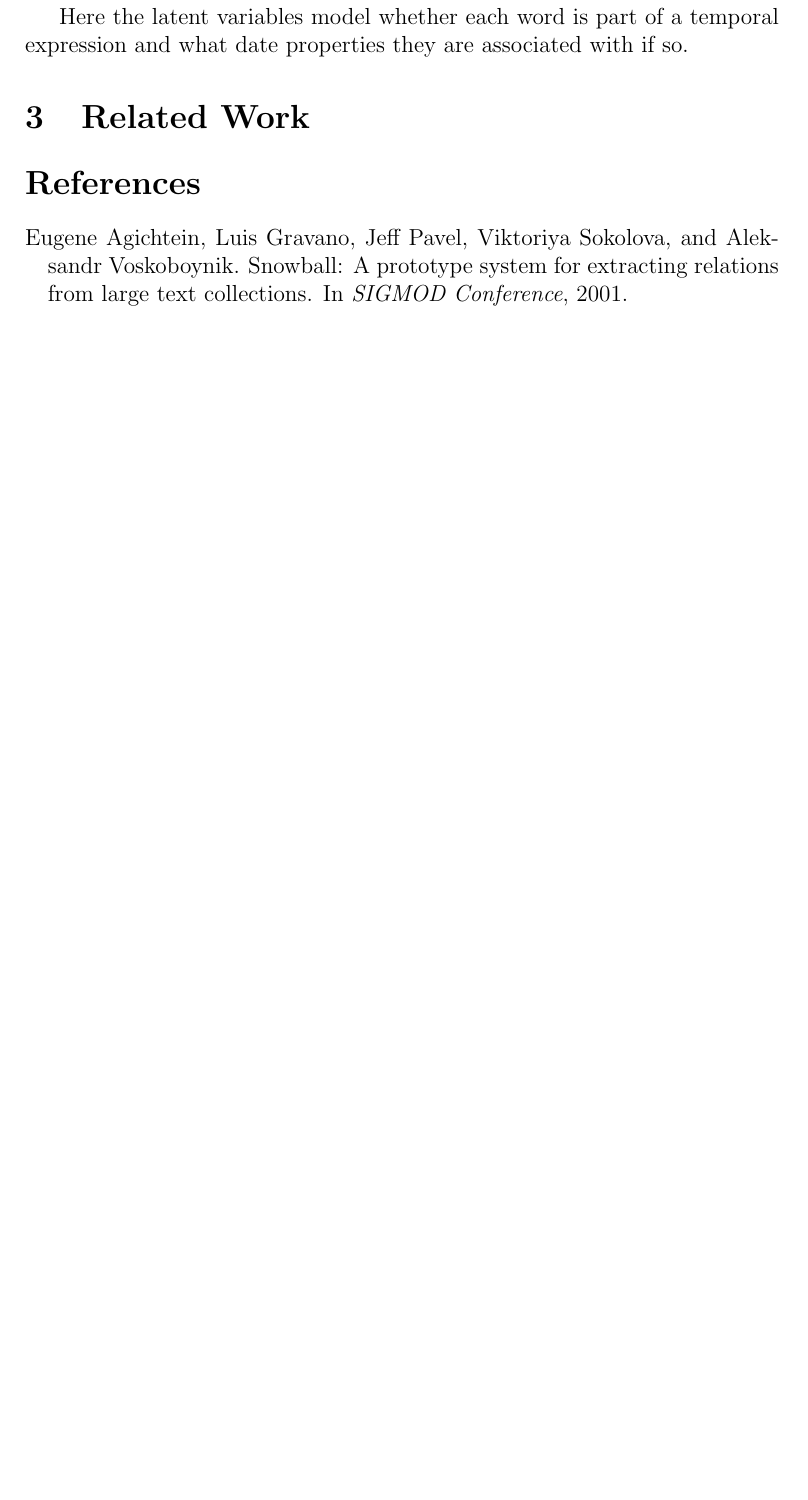
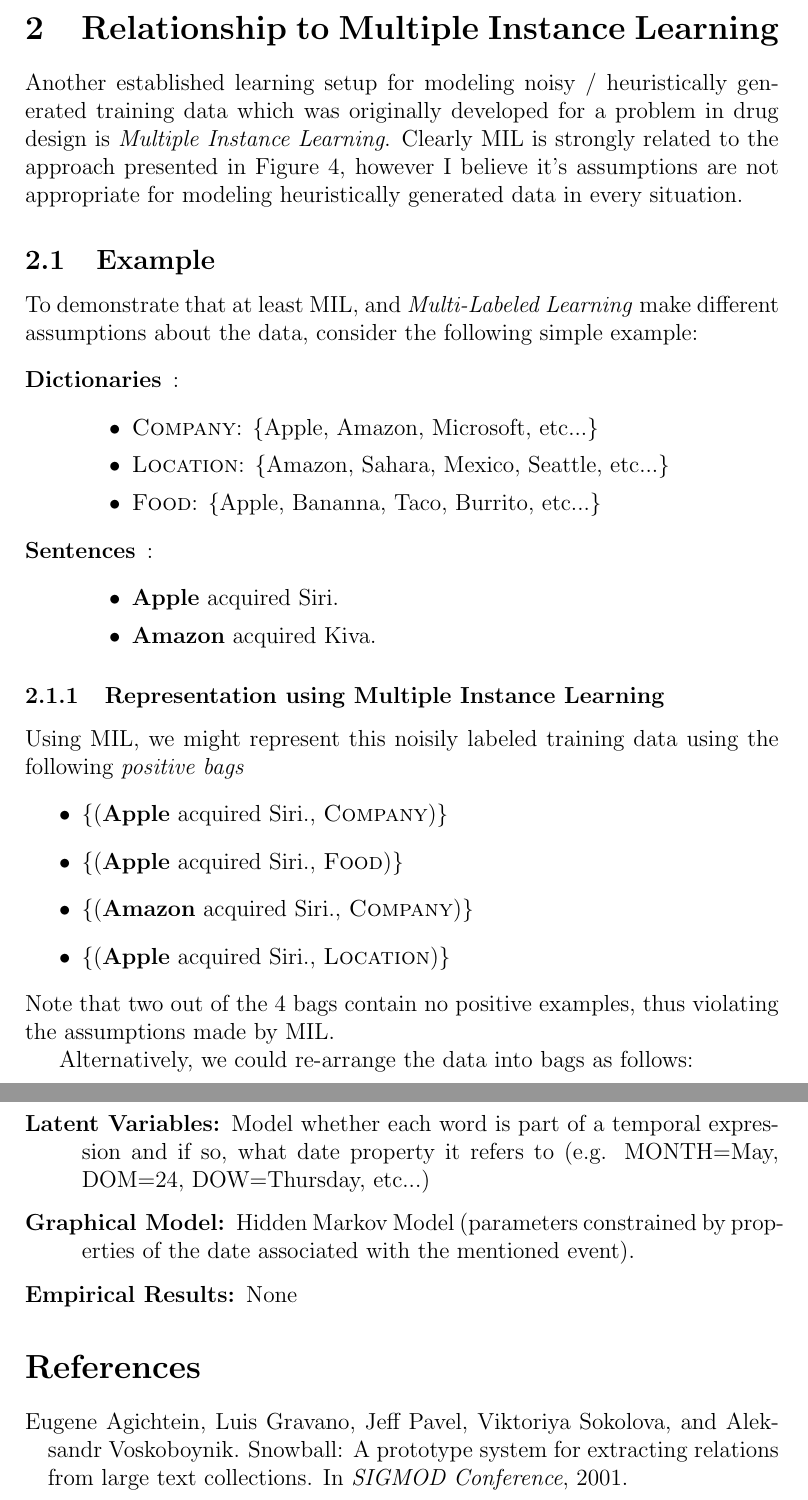
Before and after one commit to srivastava-sar/dnmar, a LaTeX document (docs/5_3_2012.tex): part of page 4 of 5 before the commit and two parts of pages 2 and 5 of 5 after it, the two joined at a grey line, cut at the place of the change, the shorter picture padded with empty space. Compiled offline with pdfLaTeX.

Commit message:
explained relation to mil

```diff
--- a/docs/5_3_2012.tex
+++ b/docs/5_3_2012.tex
@@ -36,3 +36,38 @@
 sentences with one label or the other, leading to noisy training data.
 A better approach is to preserve the ambiguity inherent in training data automatically generated in this way, as illustrated
 in Figure \ref{dlvm_train}.
+
+\section{Relationship to Multiple Instance Learning}
+Another established learning setup for modeling noisy / heuristically generated training data which was originally developed for
+a problem in drug design is \emph{Multiple Instance Learning}.  Clearly MIL is strongly related to the approach presented in Figure
+\ref{dlvm_train}, however I believe it's assumptions are
+not appropriate for modeling heuristically generated data in every situation.
+
+\subsection{Example}
+To demonstrate that at least MIL, and \emph{Multi-Labeled Learning} make different assumptions about the data, consider the following simple example:
+\begin{description}
+  \item[\bf Dictionaries]:
+    \begin{itemize}
+      \item {\sc Company}: \{Apple, Amazon, Microsoft, etc...\}
+      \item {\sc Location}: \{Amazon, Sahara, Mexico, Seattle, etc...\}
+      \item {\sc Food}: \{Apple, Bananna, Taco, Burrito, etc...\}
+    \end{itemize}
+  \item[\bf Sentences]:
+    \begin{itemize}
+      \item {\bf Apple} acquired Siri.
+      \item {\bf Amazon} acquired Kiva.
+    \end{itemize}
+\end{description}
+
+\subsubsection{Representation using Multiple Instance Learning}
+Using MIL, we might represent this noisily labeled training data using the following \emph{positive bags}
+\begin{itemize}
+  \item \{({\bf Apple} acquired Siri., {\sc Company})\}
+  \item \{({\bf Apple} acquired Siri., {\sc Food})\}
+  \item \{({\bf Amazon} acquired Siri., {\sc Company})\}
+  \item \{({\bf Apple} acquired Siri., {\sc Location})\}
+\end{itemize}
+Note that two out of the 4 bags contain no positive examples, thus violating the assumptions made by MIL.
+
+Alternatively, we could re-arrange the data into bags as follows:
+\begin{itemize}
```
Also changed, not shown: docs/5_3_2012.tex (35 more changed lines).
